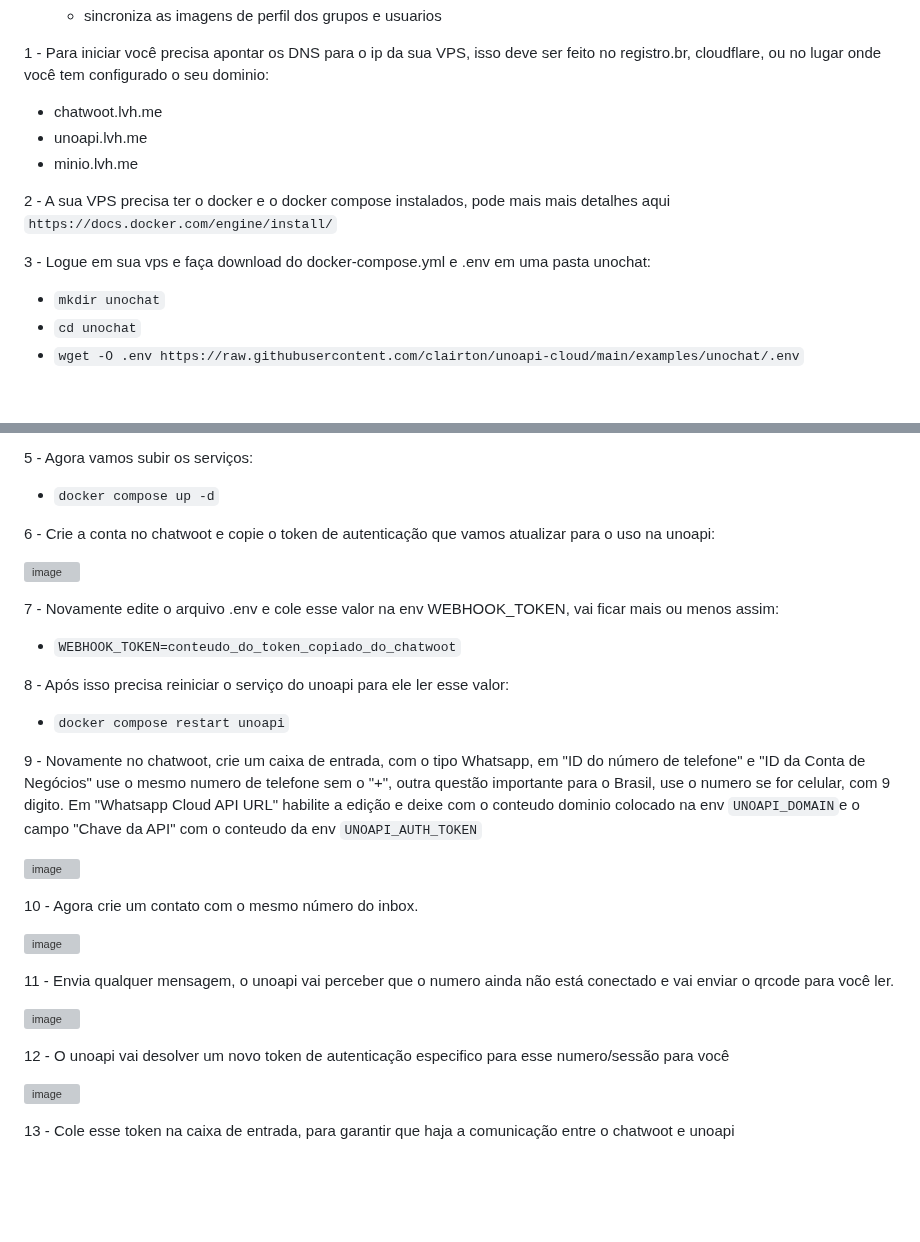
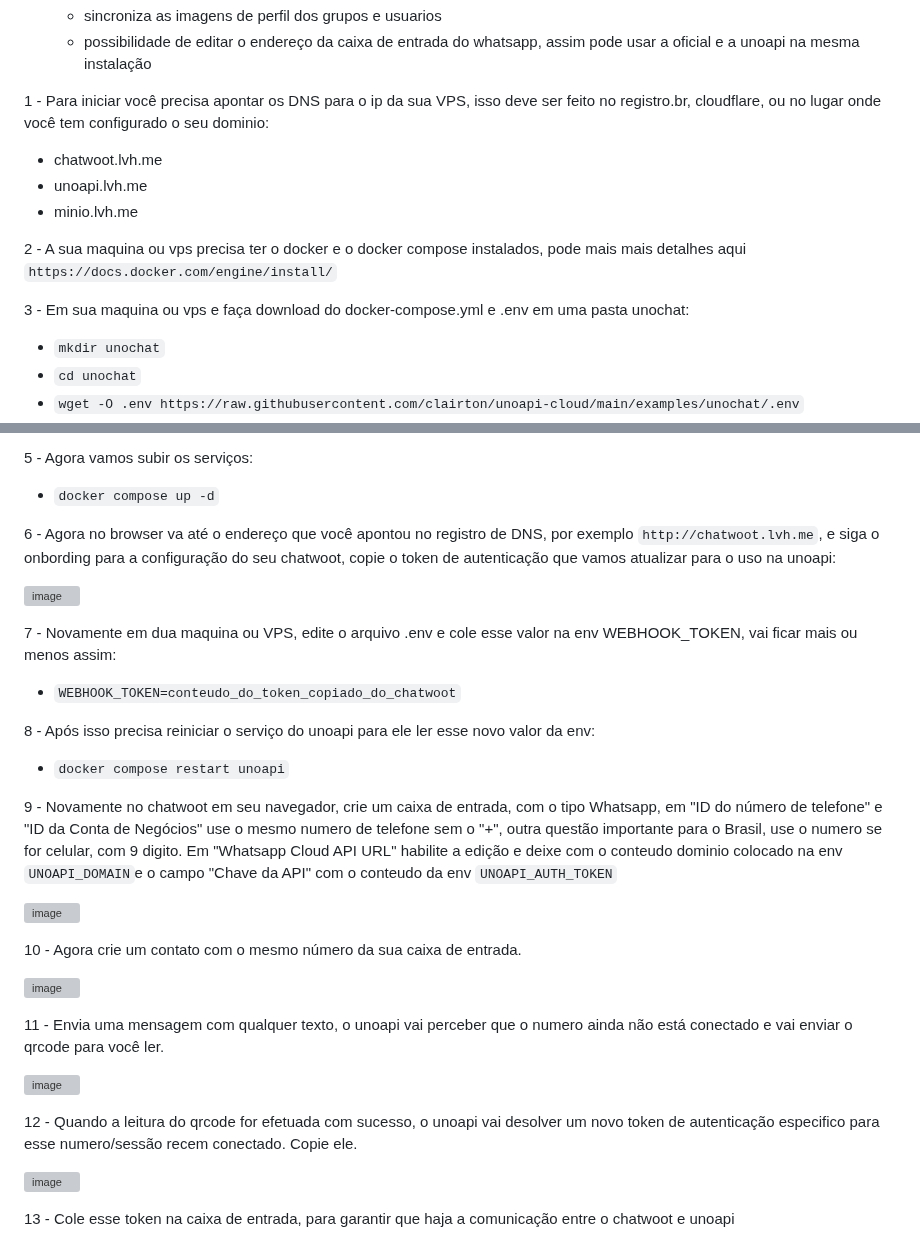
Before and after one commit to clairton/unoapi-cloud, a Markdown page: examples/unochat/README.md, 2 parts joined by grey strips. Drawn GitHub-style; blank space fills up the shorter version; grey boxes are pictures that could not be loaded.

```diff
--- a/examples/unochat/README.md
+++ b/examples/unochat/README.md
@@ -12,13 +11,14 @@ OBS:
     - sincroniza as imagens de perfil dos grupos e usuarios
+    - possibilidade de editar o endereço da caixa de entrada do whatsapp, assim pode usar a oficial e a unoapi na mesma instalação
 
 1 - Para iniciar você precisa apontar os DNS para o ip da sua VPS, isso deve ser feito no registro.br, cloudflare, ou no lugar onde você tem configurado o seu dominio:
   - chatwoot.lvh.me
   - unoapi.lvh.me
   - minio.lvh.me
 
-2 - A sua VPS precisa ter o docker e o docker compose instalados, pode mais mais detalhes aqui `https://docs.docker.com/engine/install/`
+2 - A sua maquina ou vps precisa ter o docker e o docker compose instalados, pode mais mais detalhes aqui `https://docs.docker.com/engine/install/`
 
-3 - Logue em sua vps e faça download do docker-compose.yml e .env em uma pasta unochat:
+3 - Em sua maquina ou vps e faça download do docker-compose.yml e .env em uma pasta unochat:
   - `mkdir unochat`
   - `cd unochat`
   - `wget -O .env https://raw.githubusercontent.com/clairton/unoapi-cloud/main/examples/unochat/.env`
@@ -36,29 +36,29 @@ OBS:
 5 - Agora vamos subir os serviços:
   - `docker compose up -d`
 
-6 - Crie a conta no chatwoot e copie o token de autenticação que vamos atualizar para o uso na unoapi:
+6 - Agora no browser va até o endereço que você apontou no registro de DNS, por exemplo `http://chatwoot.lvh.me`, e siga o onbording para a configuração do seu chatwoot, copie o token de autenticação que vamos atualizar para o uso na unoapi:
 
 ![image](prints/copy_token.png)
 
-7 - Novamente edite o arquivo .env e cole esse valor na env WEBHOOK_TOKEN, vai ficar mais ou menos assim:
+7 - Novamente em dua maquina ou VPS, edite o arquivo .env e cole esse valor na env WEBHOOK_TOKEN, vai ficar mais ou menos assim:
   - `WEBHOOK_TOKEN=conteudo_do_token_copiado_do_chatwoot`
 
-8 - Após isso precisa reiniciar o serviço do unoapi para ele ler esse valor:
+8 - Após isso precisa reiniciar o serviço do unoapi para ele ler esse novo valor da env:
   - `docker compose restart unoapi`
 
-9 - Novamente no chatwoot, crie um caixa de entrada, com o tipo Whatsapp, em "ID do número de telefone" e "ID da Conta de Negócios" use o mesmo numero de telefone sem o "+", outra questão importante para o Brasil, use o numero se for celular, com 9 digito. Em "Whatsapp Cloud API URL" habilite a edição e deixe com o conteudo dominio colocado na env `UNOAPI_DOMAIN`e o campo "Chave da API" com o conteudo da env `UNOAPI_AUTH_TOKEN`
+9 - Novamente no chatwoot em seu navegador, crie um caixa de entrada, com o tipo Whatsapp, em "ID do número de telefone" e "ID da Conta de Negócios" use o mesmo numero de telefone sem o "+", outra questão importante para o Brasil, use o numero se for celular, com 9 digito. Em "Whatsapp Cloud API URL" habilite a edição e deixe com o conteudo dominio colocado na env `UNOAPI_DOMAIN`e o campo "Chave da API" com o conteudo da env `UNOAPI_AUTH_TOKEN`
 
 ![image](prints/create_inbox.png)
 
-10 - Agora crie um contato com o mesmo número do inbox.
+10 - Agora crie um contato com o mesmo número da sua caixa de entrada.
 
 ![image](prints/create_contact.png)
 
-11 - Envia qualquer mensagem, o unoapi vai perceber que o numero ainda não está conectado e vai enviar o qrcode para você ler.
+11 - Envia uma mensagem com qualquer texto, o unoapi vai perceber que o numero ainda não está conectado e vai enviar o qrcode para você ler.
 
 ![image](prints/read_qrcode.png)
 
-12 - O unoapi vai desolver um novo token de autenticação especifico para esse numero/sessão para você
+12 - Quando a leitura do qrcode for efetuada com sucesso, o unoapi vai desolver um novo token de autenticação especifico para esse numero/sessão recem conectado. Copie ele.
 
 ![image](prints/copy_uno_token.png)
 
```
Also changed, not shown: other parts of examples/unochat/README.md (+2 -3 lines).
